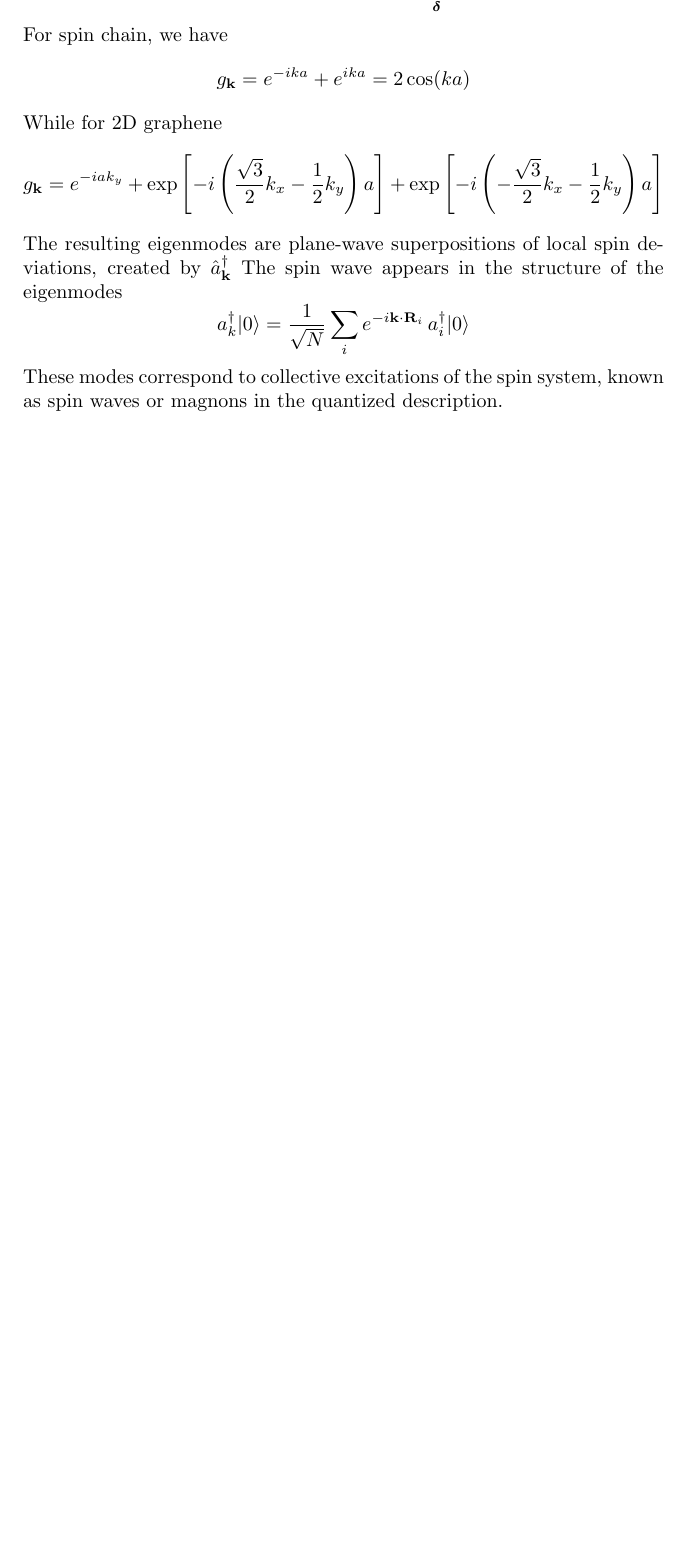
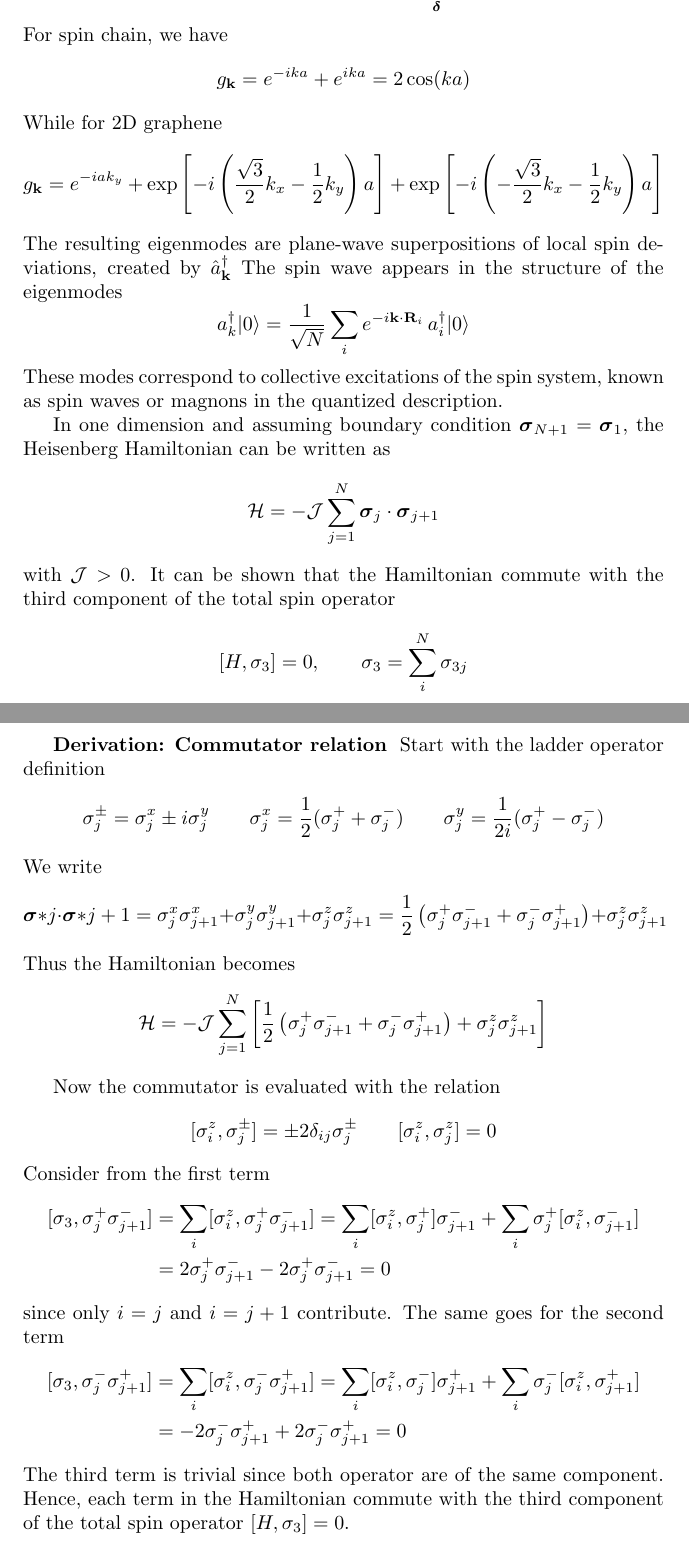
Before and after one commit to JohanesFaustus/QuantumMechanics, a LaTeX document (Chapter/QM/Momentum/spin2.tex): part of page 7 of 10 before the commit and two parts of pages 7 and 11 of 11 after it, the two joined at a grey line, cut so that both start at the same text, the shorter picture padded with empty space. Compiled offline with pdfLaTeX.

Commit message:
added comutator relation with 1d heisenberg hamiltonian

```diff
--- a/Chapter/QM/Momentum/spin2.tex
+++ b/Chapter/QM/Momentum/spin2.tex
@@ -397,6 +397,18 @@ The spin wave appears in the structure of the eigenmodes
     a_{k}^ \dagger\lvert 0\rangle = \frac{1}{\sqrt{N}} \sum_{i} e^{-i\mathbf{k}\cdot\mathbf{R}_{i}}\,a_{i}^ \dagger\lvert 0\rangle
 \end{equation*}
 These modes correspond to collective excitations of the spin system, known as spin waves or magnons in the quantized description.
+
+In one dimension and assuming boundary condition $\boldsymbol{\sigma}_{N+1} = \boldsymbol{\sigma}_1$, the Heisenberg Hamiltonian can be written as
+\begin{equation*}
+    \mathcal{H} = -\mathcal{J}\sum_{j=1}^{N}\boldsymbol{\sigma}_j\cdot\boldsymbol{\sigma}_{j+1}
+\end{equation*}
+with $\mathcal{J}>0$.
+It can be shown that the Hamiltonian commute with the third component of the total spin operator
+\begin{equation*}
+    [H,\sigma_3]=0,\qquad
+    \sigma_3 = \sum_{i } ^N \sigma_{3j}
+\end{equation*}
+
 
 \subsubsection{Derivation.}
 Even in this case, the spin operator satisfy the usual commutation relations
@@ -545,4 +557,51 @@ Then
 \begin{equation*}
     g_{\mathbf{k}} = e^{-i a k_y } +\exp \left[ -i\left(\frac{\sqrt{3}}{2}k_x-\frac{1}{2}k_y\right)a \right] + \exp \left[ -i\left(-\frac{\sqrt{3}}{2}k_x-\frac{1}{2}k_y\right)a \right]
 \end{equation*}
+
+\subsubsection{Derivation: Commutator relation}
+Start with the ladder operator definition
+\begin{equation*}
+\sigma_j^{\pm} = \sigma_{j}^{x} \pm i \sigma_{j}^{y}
+\qquad
+\sigma_j^{x} = \frac{1}{2}(\sigma_j^{+} + \sigma_j^{-})
+\qquad
+\sigma_j^{y} = \frac{1}{2i}(\sigma_j^{+} - \sigma_j^{-}) \\
+\end{equation*}
+We write
+\begin{equation*}
+    \boldsymbol{\sigma}*j \cdot \boldsymbol{\sigma}*{j+1}
+ =  \sigma_j^x \sigma_{j+1}^x + \sigma_j^y \sigma_{j+1}^y + \sigma_j^z \sigma_{j+1}^z
+= \frac{1}{2} \left( \sigma_j^{+}\sigma_{j+1}^{-} + \sigma_j^{-}\sigma_{j+1}^{+} \right)+ \sigma_j^z \sigma_{j+1}^z
+\end{equation*}
+Thus the Hamiltonian becomes
+\begin{equation*}
+    \mathcal{H}
+= -\mathcal{J} \sum_{j=1}^{N}
+\left[
+\frac{1}{2} \left( \sigma_j^{+}\sigma_{j+1}^{-} + \sigma_j^{-}\sigma_{j+1}^{+} \right)+ \sigma_j^z \sigma_{j+1}^z
+  \right]
+\end{equation*}
+
+Now  the commutator is evaluated with the relation
+\begin{equation*}
+[\sigma_i^z,\sigma_j^{\pm}] = \pm 2\delta_{ij}\sigma_j^{\pm}\qquad
+[\sigma_i^z,\sigma_j^z] = 0
+\end{equation*}
+Consider from the first term
+\begin{align*}
+    [\sigma_3, \sigma_j^{+}\sigma_{j+1}^{-}]
+& =  \sum_i [\sigma_i^z, \sigma_j^{+}\sigma_{j+1}^{-}]
+=\sum_{i}  [\sigma_i^z, \sigma_j^{+}]\sigma_{j+1}^{-} +  \sum_{i}\sigma_j^{+}[\sigma_{i}^z, \sigma_{j+1}^{-}]\\
+& =  2\sigma_j^{+}\sigma_{j+1}^{-} -  2\sigma_j^{+}\sigma_{j+1}^{-} = 0
+\end{align*}
+since only $i=j$ and $i=j+1$ contribute.
+The same goes for the second term
+\begin{align*}
+    [\sigma_3, \sigma_j^{-}\sigma_{j+1}^{+}]
+& =  \sum_i [\sigma_i^z, \sigma_j^{-}\sigma_{j+1}^{+}]
+=\sum_{i}  [\sigma_i^z, \sigma_j^{-}]\sigma_{j+1}^{+} +  \sum_{i}\sigma_j^{-}[\sigma_{i}^z, \sigma_{j+1}^{+}]\\
+& =  - 2\sigma_j^{-}\sigma_{j+1}^{+} +  2\sigma_j^{-}\sigma_{j+1}^{+} = 0
+\end{align*}
+The third term is trivial since both operator are of the same component.
+Hence, each term in the Hamiltonian commute with the third component of the total spin operator $ [H,\sigma_3]=0$.
 \end{document}
```
Also changed, not shown: Chapter/QM/Momentum/spin2.tex (6 more changed lines).
